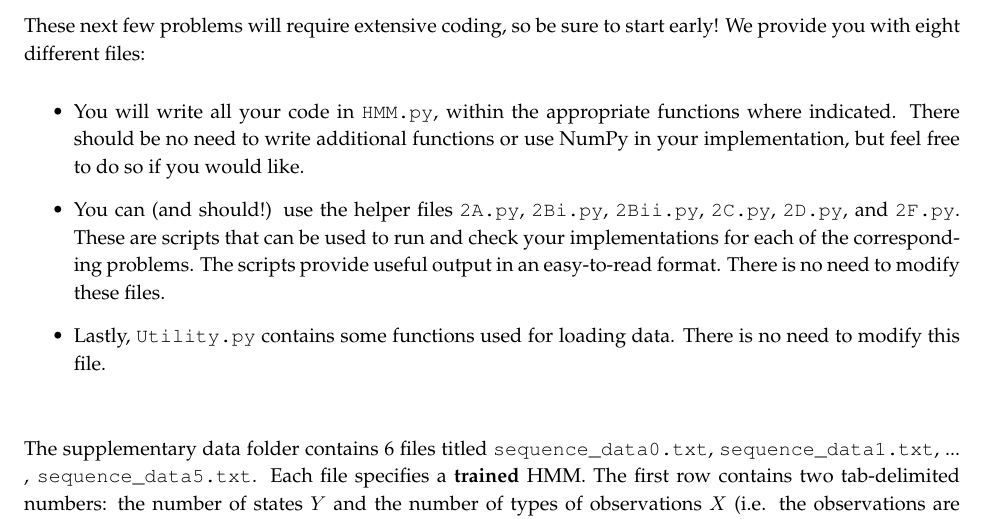
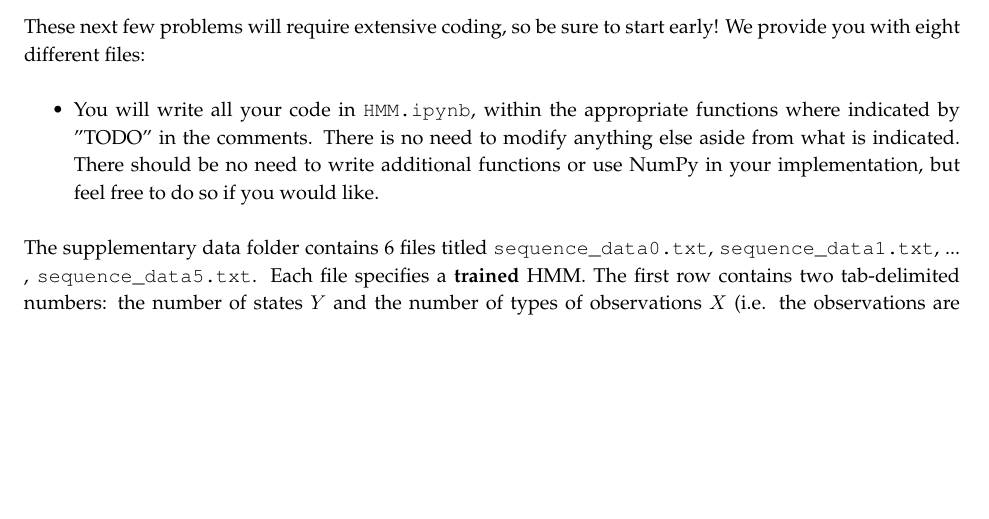
Before and after one commit to sukishore12/Caltech-CS155-2023, a LaTeX document (set6/set6_empty.tex): part of page 5 of 9, cut so that both start at the same text, the shorter picture padded with empty space. Compiled offline with pdfLaTeX.

Commit message:
fixed some old stuff

```diff
--- a/set6/set6_empty.tex
+++ b/set6/set6_empty.tex
@@ -1,6 +1,6 @@
 \newif\ifshowsolutions
 \showsolutionstrue
-\input{preamble}
+\input{./preamble}
 
 
 
@@ -125,9 +125,7 @@ In this problem, we will explore some of the various algorithms associated with
 
 These next few problems will require extensive coding, so be sure to start early! We provide you with eight different files:
 \begin{itemize}
-  \item You will write all your code in \texttt{HMM.py}, within the appropriate functions where indicated. There should be no need to write additional functions or use NumPy in your implementation, but feel free to do so if you would like.
-  \item You can (and should!) use the helper files \texttt{2A.py}, \texttt{2Bi.py}, \texttt{2Bii.py}, \texttt{2C.py}, \texttt{2D.py}, and \texttt{2F.py}. These are scripts that can be used to run and check your implementations for each of the corresponding problems. The scripts provide useful output in an easy-to-read format. There is no need to modify these files.
-  \item Lastly, \texttt{Utility.py} contains some functions used for loading data. There is no need to modify this file. \\
+  \item You will write all your code in \texttt{HMM.ipynb}, within the appropriate functions where indicated by "TODO" in the comments. There is no need to modify anything else aside from what is indicated. There should be no need to write additional functions or use NumPy in your implementation, but feel free to do so if you would like.
 \end{itemize}
 
 The supplementary data folder contains 6 files titled \texttt{sequence_data0.txt}, \texttt{sequence_data1.txt}, ... , \texttt{sequence_data5.txt}. Each file specifies a \textbf{trained} HMM. The first row contains two tab-delimited numbers: the number of states $Y$ and the number of types of observations $X$ (i.e. the observations are $0, 1, . . . , X - 1$). The next $Y$ rows of $Y$ tab-delimited floating-point numbers describe the state transition matrix. Each row represents the current state, each column represents a state to transition to, and each entry represents the probability of that transition occurring. The next $Y$ rows of $X$ tab-delimited floating-point numbers describe the output emission matrix, encoded analogously to the state transition matrix. The file ends with 5 possible emissions from that HMM. \\
```
Also changed, not shown: set6/set6_empty.pdf, set6/set6_empty.tex (2 more changed lines).
